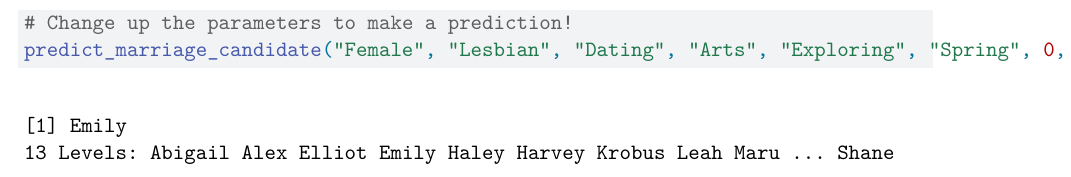
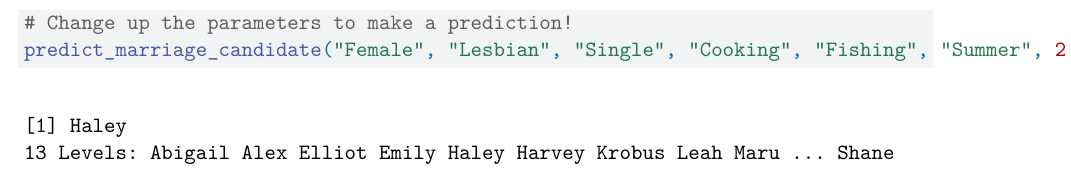
Before and after one commit to sydweisberg/csc293-final-project, a Quarto document (FP1.qmd): part of page 14 of 14, cut so that both start at the same text. Rendered offline with R 4.5, knitr and Pandoc in place of Quarto, then LaTeX, with nearby package versions; some code elsewhere in the file could not run offline.

Commit message:
Updated multinomial logistic regression

````diff
--- a/FP1.qmd
+++ b/FP1.qmd
@@ -146,5 +146,5 @@ new_data <- data.frame(gender = Gender,
 
 ```{r}
 # Change up the parameters to make a prediction!
-predict_marriage_candidate("Female", "Lesbian", "Dating", "Arts", "Exploring", "Spring", 0, "Wizard")
+predict_marriage_candidate("Female", "Lesbian", "Single", "Cooking", "Fishing", "Summer", 2, "Robin")
 ```
````
Also changed, not shown: FP1.qmd (2 more changed lines).
